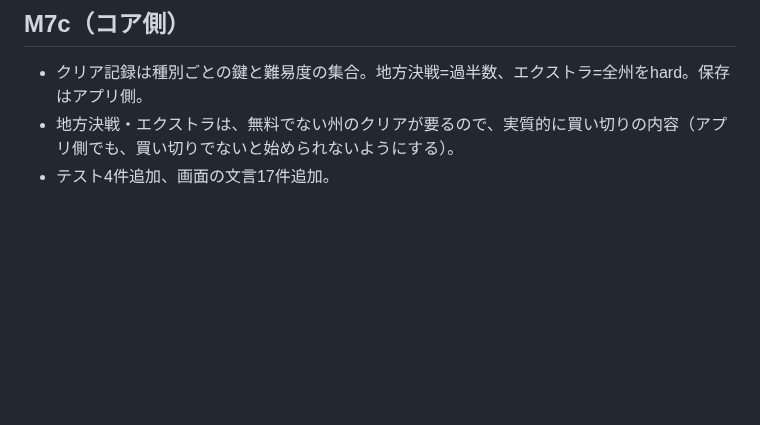
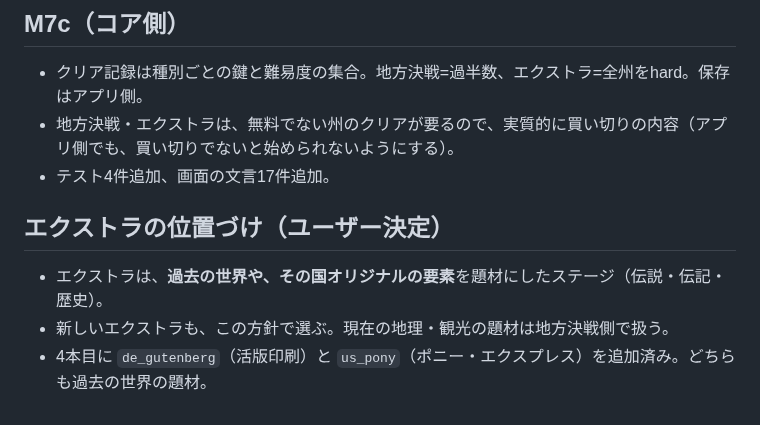
Before and after one commit to zka32101/terrimap_core, a Markdown page: docs/decision_log.md, the part around the change. Drawn GitHub-style; blank space fills up the shorter version.

Commit message:
docs: エクストラの位置づけ(過去の世界・その国オリジナル)を記録
Co-Authored-By: Claude Sonnet 5.5 <noreply@anthropic.com>
Claude-Session: https://claude.ai/code/session_017U3MEGVKHknA9gZVbKh6w1

```diff
--- a/docs/decision_log.md
+++ b/docs/decision_log.md
@@ -218,3 +218,9 @@
 - クリア記録は種別ごとの鍵と難易度の集合。地方決戦=過半数、エクストラ=全州をhard。保存はアプリ側。
 - 地方決戦・エクストラは、無料でない州のクリアが要るので、実質的に買い切りの内容（アプリ側でも、買い切りでないと始められないようにする）。
 - テスト4件追加、画面の文言17件追加。
+
+## エクストラの位置づけ（ユーザー決定）
+
+- エクストラは、**過去の世界や、その国オリジナルの要素**を題材にしたステージ（伝説・伝記・歴史）。
+- 新しいエクストラも、この方針で選ぶ。現在の地理・観光の題材は地方決戦側で扱う。
+- 4本目に `de_gutenberg`（活版印刷）と `us_pony`（ポニー・エクスプレス）を追加済み。どちらも過去の世界の題材。
```
